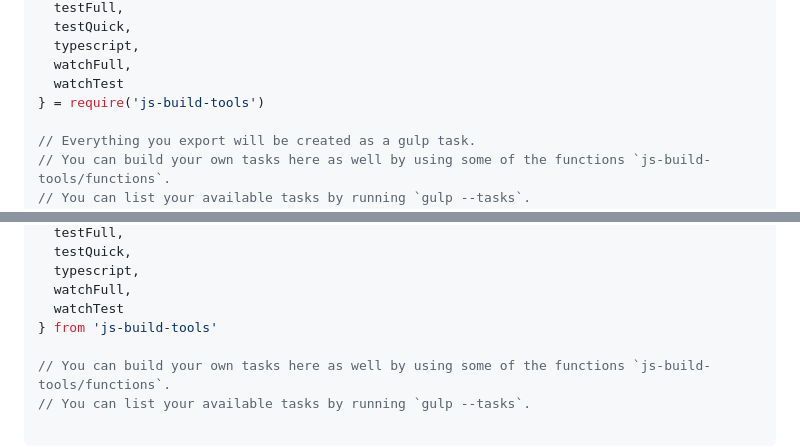
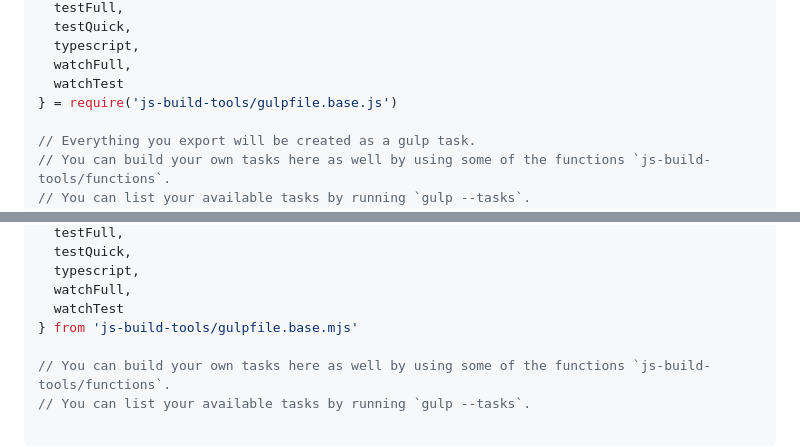
Before and after one commit to jheagle/js-build-tools, a Markdown page: README.md, 2 parts joined by grey strips. Drawn GitHub-style.

Commit message:
Update example in documentation for importing gulpfile.base

```diff
--- a/README.md
+++ b/README.md
@@ -138,7 +138,7 @@ const {
   typescript,
   watchFull,
   watchTest
-} = require('js-build-tools')
+} = require('js-build-tools/gulpfile.base.js')
 
 // Everything you export will be created as a gulp task.
 // You can build your own tasks here as well by using some of the functions `js-build-tools/functions`.
@@ -169,7 +169,7 @@ export {
   typescript,
   watchFull,
   watchTest
-} from 'js-build-tools'
+} from 'js-build-tools/gulpfile.base.mjs'
 
 // You can build your own tasks here as well by using some of the functions `js-build-tools/functions`.
 // You can list your available tasks by running `gulp --tasks`.
```
Also changed, not shown: MAIN.md (+2 -2 lines).
